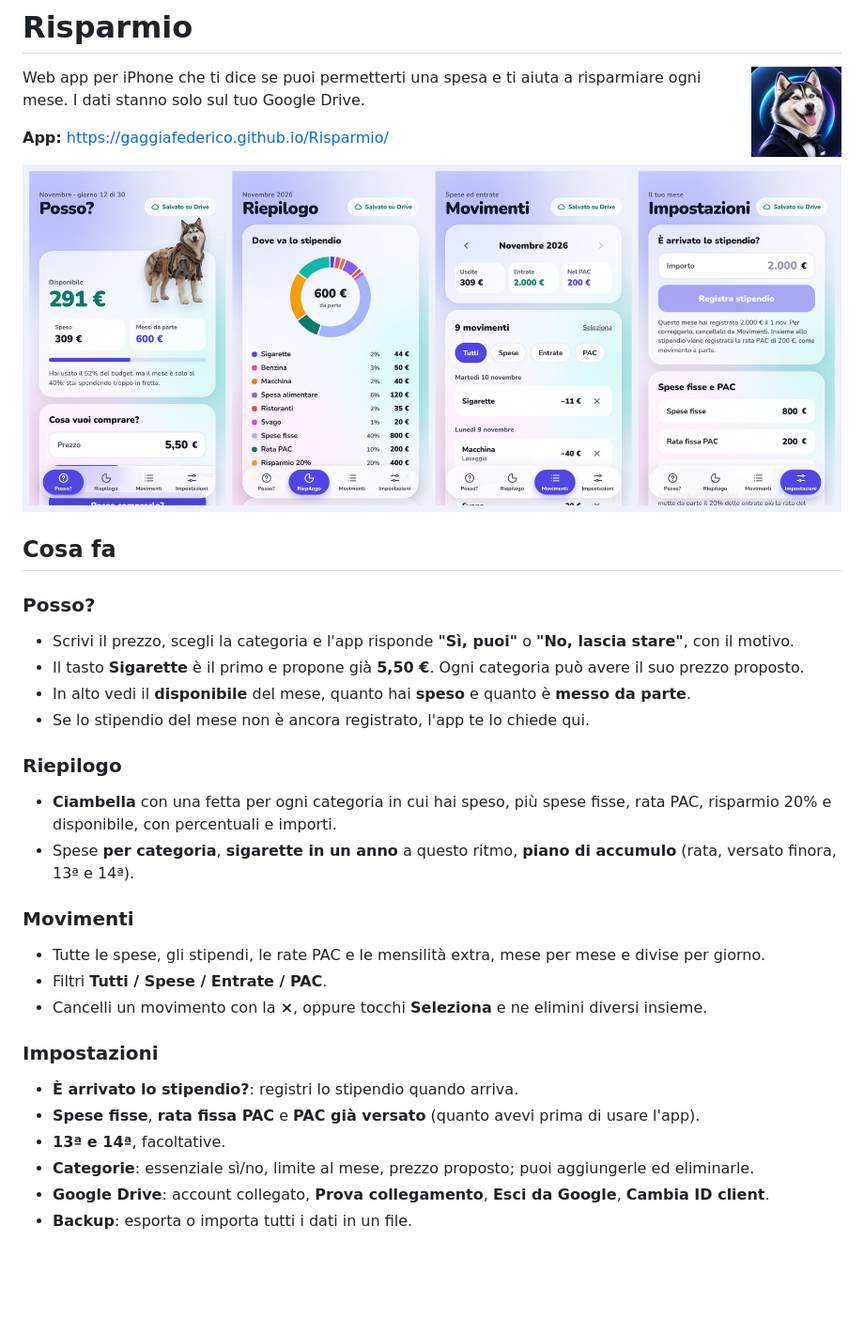
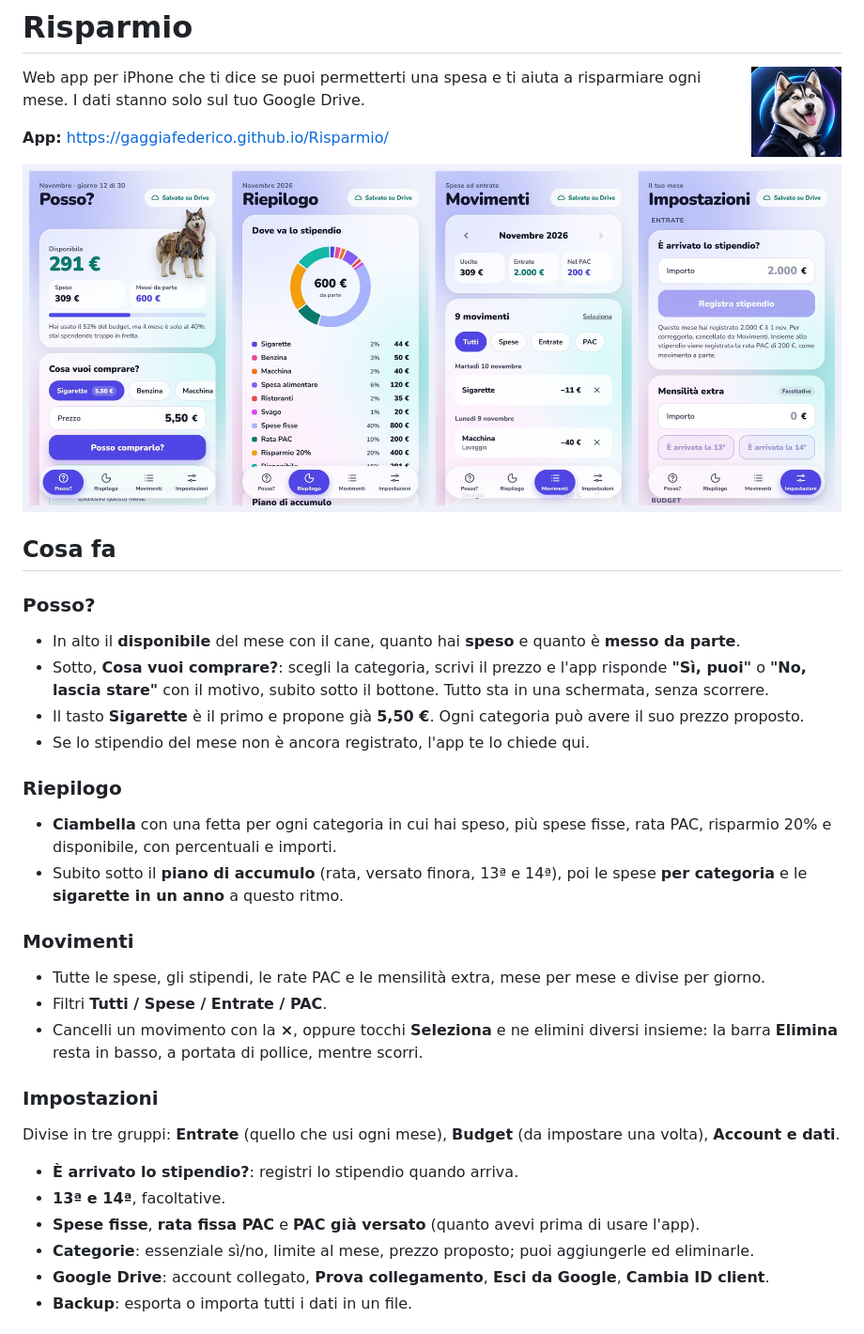
Before and after one commit to GaggiaFederico/Risparmio, a Markdown page: README.md, the part around the change. Shown at 94% size. Rendered like a GitHub page; pictures changed too: docs/schermate.jpg; blank space fills up the shorter version.

```diff
--- a/README.md
+++ b/README.md
@@ -11,24 +11,26 @@ Web app per iPhone che ti dice se puoi permetterti una spesa e ti aiuta a rispar
 ## Cosa fa
 
 ### Posso?
-- Scrivi il prezzo, scegli la categoria e l'app risponde **"Sì, puoi"** o **"No, lascia stare"**, con il motivo.
+- In alto il **disponibile** del mese con il cane, quanto hai **speso** e quanto è **messo da parte**.
+- Sotto, **Cosa vuoi comprare?**: scegli la categoria, scrivi il prezzo e l'app risponde **"Sì, puoi"** o **"No, lascia stare"** con il motivo, subito sotto il bottone. Tutto sta in una schermata, senza scorrere.
 - Il tasto **Sigarette** è il primo e propone già **5,50 €**. Ogni categoria può avere il suo prezzo proposto.
-- In alto vedi il **disponibile** del mese, quanto hai **speso** e quanto è **messo da parte**.
 - Se lo stipendio del mese non è ancora registrato, l'app te lo chiede qui.
 
 ### Riepilogo
 - **Ciambella** con una fetta per ogni categoria in cui hai speso, più spese fisse, rata PAC, risparmio 20% e disponibile, con percentuali e importi.
-- Spese **per categoria**, **sigarette in un anno** a questo ritmo, **piano di accumulo** (rata, versato finora, 13ª e 14ª).
+- Subito sotto il **piano di accumulo** (rata, versato finora, 13ª e 14ª), poi le spese **per categoria** e le **sigarette in un anno** a questo ritmo.
 
 ### Movimenti
 - Tutte le spese, gli stipendi, le rate PAC e le mensilità extra, mese per mese e divise per giorno.
 - Filtri **Tutti / Spese / Entrate / PAC**.
-- Cancelli un movimento con la **×**, oppure tocchi **Seleziona** e ne elimini diversi insieme.
+- Cancelli un movimento con la **×**, oppure tocchi **Seleziona** e ne elimini diversi insieme: la barra **Elimina** resta in basso, a portata di pollice, mentre scorri.
 
 ### Impostazioni
+
+Divise in tre gruppi: **Entrate** (quello che usi ogni mese), **Budget** (da impostare una volta), **Account e dati**.
 - **È arrivato lo stipendio?**: registri lo stipendio quando arriva.
+- **13ª e 14ª**, facoltative.
 - **Spese fisse**, **rata fissa PAC** e **PAC già versato** (quanto avevi prima di usare l'app).
-- **13ª e 14ª**, facoltative.
 - **Categorie**: essenziale sì/no, limite al mese, prezzo proposto; puoi aggiungerle ed eliminarle.
 - **Google Drive**: account collegato, **Prova collegamento**, **Esci da Google**, **Cambia ID client**.
 - **Backup**: esporta o importa tutti i dati in un file.
```
Also changed, not shown: 3 other files.
